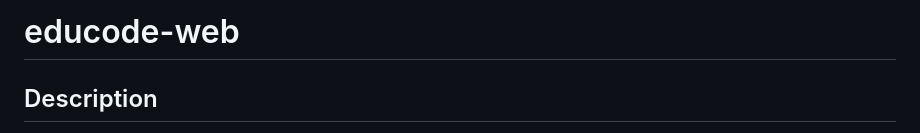
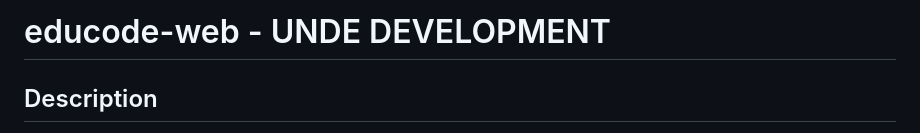
Before and after one commit to alaasmagi/educode, a Markdown page: frontend/README.md, the part around the change. GitHub-like rendering.

Commit message:
Update README to reflect development status

```diff
--- a/frontend/README.md
+++ b/frontend/README.md
@@ -1,4 +1,4 @@
-# educode-web
+# educode-web - UNDE DEVELOPMENT
 ## Description
 
 * UI language: Estonian or English
```
